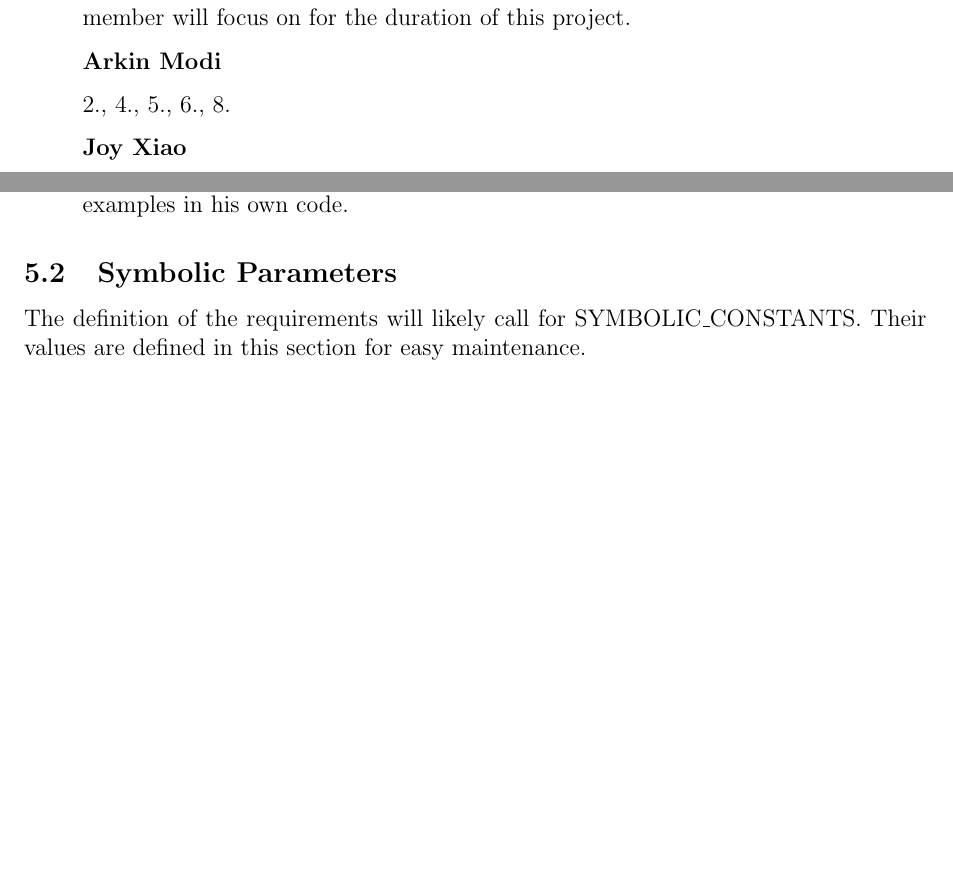
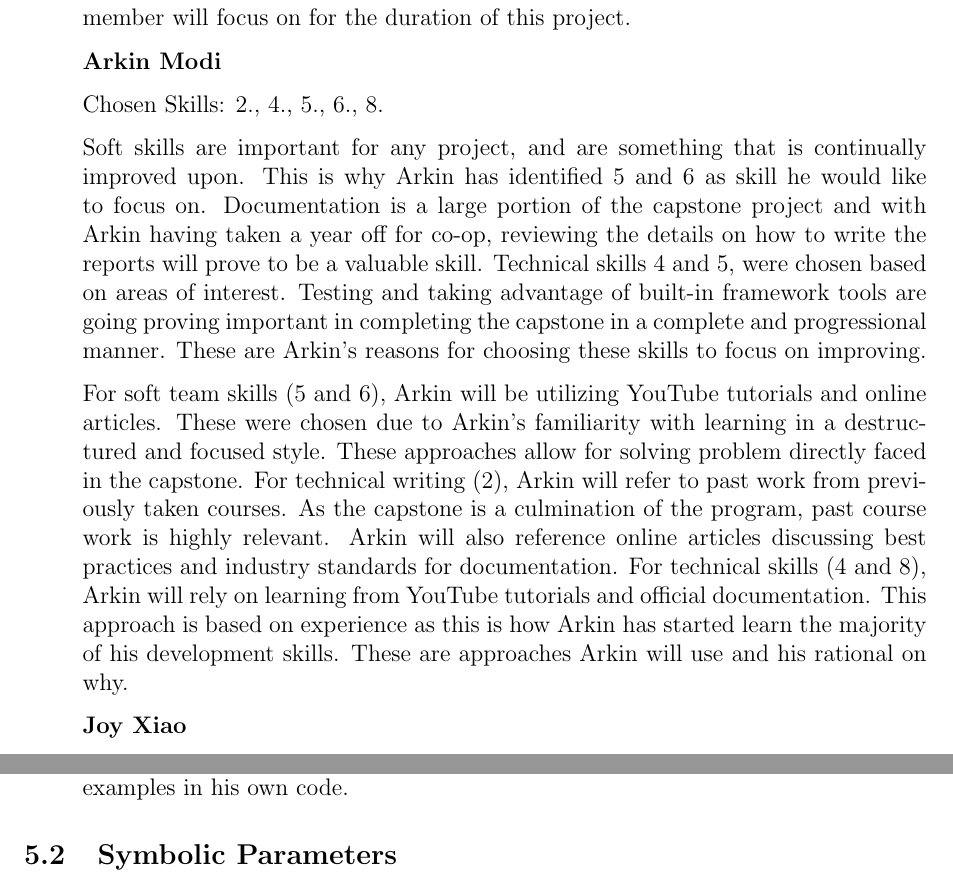
Before and after one commit to arkinmodi/project-sayyara, a LaTeX document (docs/SRS/SRS.tex): two parts of pages 32 and 33 of 33 before the commit and two parts of pages 32 and 34 of 34 after it, joined at a grey line, cut so that both start at the same text, the shorter picture padded with empty space. Compiled offline with pdfLaTeX.

Commit message:
add Arkin's reflection

```diff
--- a/docs/SRS/SRS.tex
+++ b/docs/SRS/SRS.tex
@@ -1343,7 +1343,25 @@ of Lifelong Learning. Please answer the following questions:
 
 	      \textbf{Arkin Modi}
 
-	      2., 4., 5., 6., 8.
+	      Chosen Skills: 2., 4., 5., 6., 8.
+
+	      Soft skills are important for any project, and are something that is continually improved upon.
+	      This is why Arkin has identified 5 and 6 as skill he would like to focus on. Documentation is a
+	      large portion of the capstone project and with Arkin having taken a year off for co-op, reviewing
+	      the details on how to write the reports will prove to be a valuable skill. Technical skills 4 and
+	      5, were chosen based on areas of interest. Testing and taking advantage of built-in framework tools
+	      are going proving important in completing the capstone in a complete and progressional manner.
+	      These are Arkin's reasons for choosing these skills to focus on improving.
+
+	      For soft team skills (5 and 6), Arkin will be utilizing YouTube tutorials and online articles.
+	      These were chosen due to Arkin's familiarity with learning in a destructured and focused style.
+	      These approaches allow for solving problem directly faced in the capstone. For technical writing
+	      (2), Arkin will refer to past work from previously taken courses. As the capstone is a culmination
+	      of the program, past course work is highly relevant. Arkin will also reference online articles
+	      discussing best practices and industry standards for documentation. For technical skills (4 and 8),
+	      Arkin will rely on learning from YouTube tutorials and official documentation. This approach is
+	      based on experience as this is how Arkin has started learn the majority of his development skills.
+	      These are approaches Arkin will use and his rational on why.
 
 	      \textbf{Joy Xiao}
 
@@ -1412,7 +1431,7 @@ of Lifelong Learning. Please answer the following questions:
 
 \subsection{Symbolic Parameters}
 
-The definition of the requirements will likely call for SYMBOLIC\_CONSTANTS. Their values are
-defined in this section for easy maintenance.
+% The definition of the requirements will likely call for SYMBOLIC\_CONSTANTS. Their values are
+% defined in this section for easy maintenance.
 
 \end{document}
```
Also changed, not shown: docs/SRS/SRS.tex (29 more changed lines).
